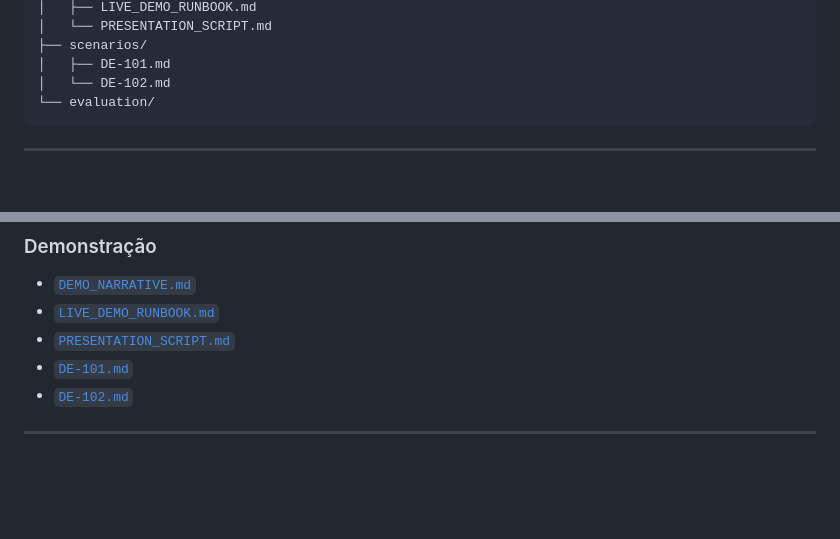
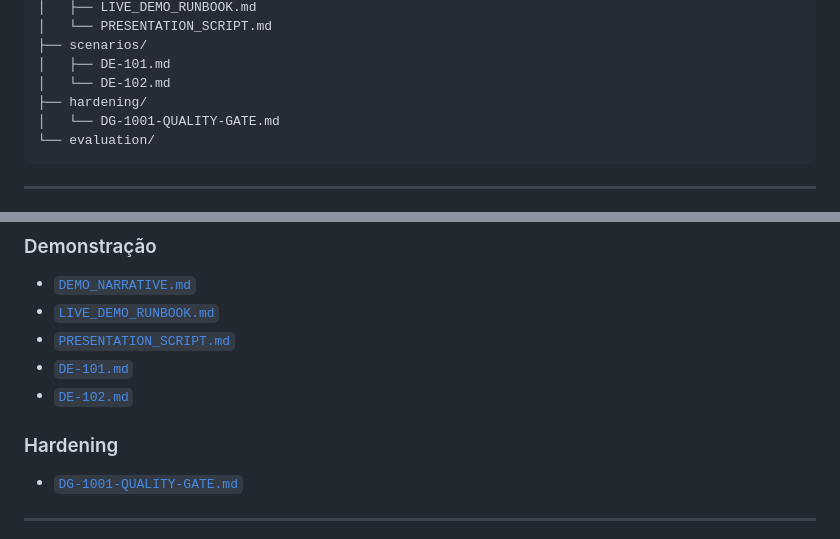
Before and after one commit to brodyandre/ai-data-governance-agent, a Markdown page: docs/README.md, 2 parts joined by grey strips. Rendered like a GitHub page; blank space fills up the shorter version.

Commit message:
docs: record DG-1001 quality gate (#33)

````diff
--- a/docs/README.md
+++ b/docs/README.md
@@ -435,6 +435,8 @@ docs/
 ├── scenarios/
 │   ├── DE-101.md
 │   └── DE-102.md
+├── hardening/
+│   └── DG-1001-QUALITY-GATE.md
 └── evaluation/
 ```
 
@@ -468,6 +470,10 @@ docs/
 - [`DE-101.md`](scenarios/DE-101.md)
 - [`DE-102.md`](scenarios/DE-102.md)
 
+### Hardening
+
+- [`DG-1001-QUALITY-GATE.md`](hardening/DG-1001-QUALITY-GATE.md)
+
 ---
 
 > 📚 Esta central documental foi estruturada para tornar o **AI Data Governance Agent** compreensível tanto do ponto de vista de negócio quanto de Engenharia de Software, Engenharia de Dados, Inteligência Artificial e Governança.
````
Also changed, not shown: docs/BACKLOG.md (+1 -1 lines), docs/hardening/DG-1001-QUALITY-GATE.md (added, +118 -0 lines).
